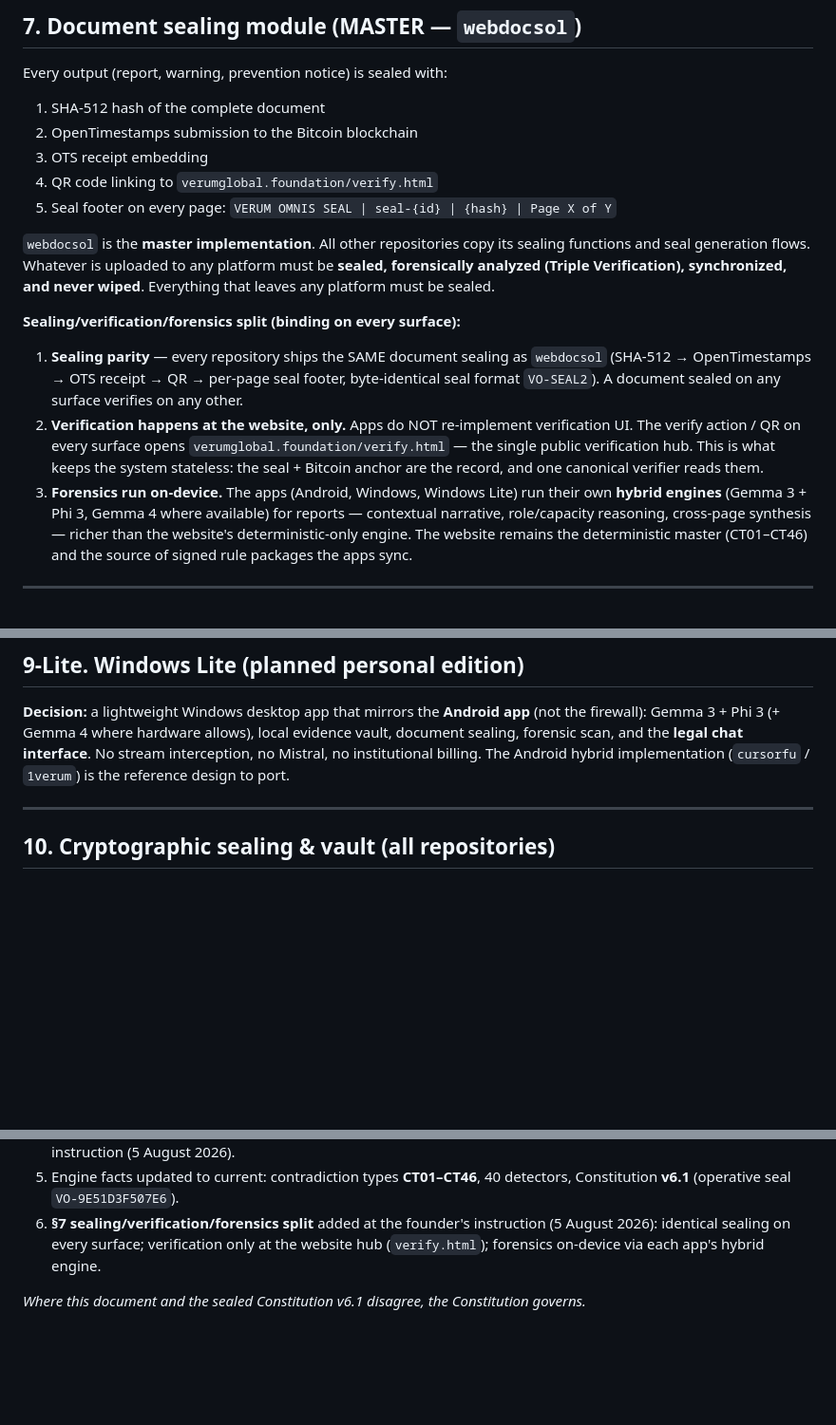
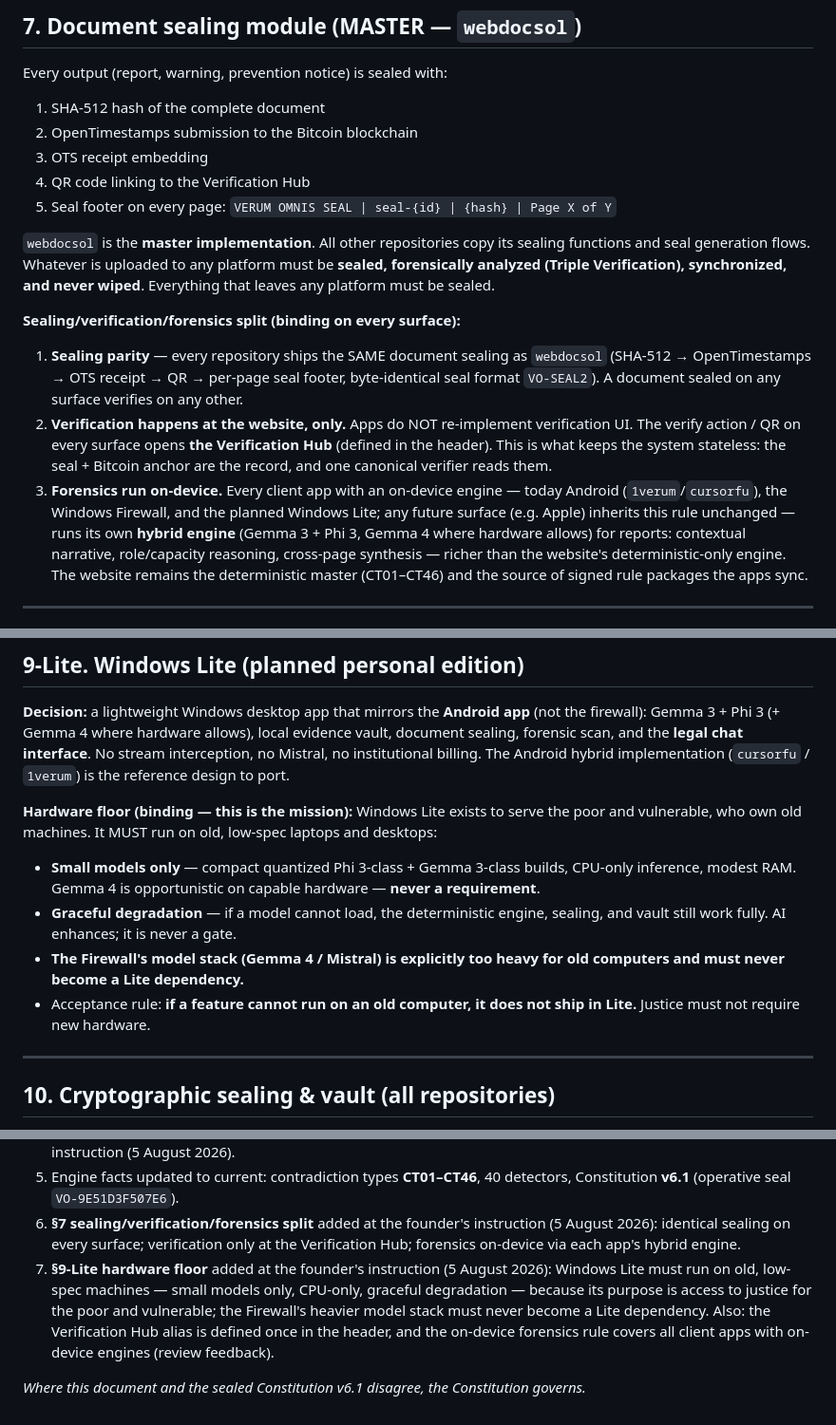
Before and after one commit to Liamhigh/firebase, a Markdown page: VERUM_OMNIS_SYSTEM_PROMPT.md, 3 parts joined by grey strips. Shown at 95% size. Rendered like a GitHub page; blank space fills up the shorter version.

Commit message:
docs: Windows Lite hardware floor + Verification Hub alias (#28)
Updates the cross-repo system prompt: Windows Lite must run on old, low-spec
laptops - small quantized models only, CPU-only inference, graceful degradation
- because its purpose is access to justice for the poor and vulnerable; the
Firewall's heavier model stack must never become a Lite dependency. Also
defines the Verification Hub URL once in the header (s7 references the alias)
and generalises the on-device forensics rule to all client apps with on-device
engines (review feedback). Keeps the document byte-identical across all four
repositories.


Claude-Session: https://claude.ai/code/session_01HJZEz13W3fFCmGtgu5FRTM

Co-authored-by: Claude <noreply@anthropic.com>

```diff
--- a/VERUM_OMNIS_SYSTEM_PROMPT.md
+++ b/VERUM_OMNIS_SYSTEM_PROMPT.md
@@ -165,7 +168,7 @@ Every output (report, warning, prevention notice) is sealed with:
 1. SHA-512 hash of the complete document
 2. OpenTimestamps submission to the Bitcoin blockchain
 3. OTS receipt embedding
-4. QR code linking to `verumglobal.foundation/verify.html`
+4. QR code linking to the Verification Hub
 5. Seal footer on every page: `VERUM OMNIS SEAL | seal-{id} | {hash} | Page X of Y`
 
 `webdocsol` is the **master implementation**. All other repositories copy its sealing
@@ -179,12 +182,13 @@ wiped**. Everything that leaves any platform must be sealed.
    byte-identical seal format `VO-SEAL2`). A document sealed on any surface verifies
    on any other.
 2. **Verification happens at the website, only.** Apps do NOT re-implement
-   verification UI. The verify action / QR on every surface opens
-   `verumglobal.foundation/verify.html` — the single public verification hub. This is
-   what keeps the system stateless: the seal + Bitcoin anchor are the record, and one
-   canonical verifier reads them.
-3. **Forensics run on-device.** The apps (Android, Windows, Windows Lite) run their
-   own **hybrid engines** (Gemma 3 + Phi 3, Gemma 4 where available) for reports —
+   verification UI. The verify action / QR on every surface opens **the Verification
+   Hub** (defined in the header). This is what keeps the system stateless: the seal +
+   Bitcoin anchor are the record, and one canonical verifier reads them.
+3. **Forensics run on-device.** Every client app with an on-device engine — today
+   Android (`1verum`/`cursorfu`), the Windows Firewall, and the planned Windows Lite;
+   any future surface (e.g. Apple) inherits this rule unchanged — runs its own
+   **hybrid engine** (Gemma 3 + Phi 3, Gemma 4 where hardware allows) for reports:
    contextual narrative, role/capacity reasoning, cross-page synthesis — richer than
    the website's deterministic-only engine. The website remains the deterministic
    master (CT01–CT46) and the source of signed rule packages the apps sync.
@@ -222,6 +226,19 @@ institution — never the victim.
 evidence vault, document sealing, forensic scan, and the **legal chat interface**.
 No stream interception, no Mistral, no institutional billing. The Android hybrid
 implementation (`cursorfu` / `1verum`) is the reference design to port.
+
+**Hardware floor (binding — this is the mission):** Windows Lite exists to serve
+the poor and vulnerable, who own old machines. It MUST run on old, low-spec laptops
+and desktops:
+- **Small models only** — compact quantized Phi 3-class + Gemma 3-class builds,
+  CPU-only inference, modest RAM. Gemma 4 is opportunistic on capable hardware —
+  **never a requirement**.
+- **Graceful degradation** — if a model cannot load, the deterministic engine,
+  sealing, and vault still work fully. AI enhances; it is never a gate.
+- **The Firewall's model stack (Gemma 4 / Mistral) is explicitly too heavy for old
+  computers and must never become a Lite dependency.**
+- Acceptance rule: **if a feature cannot run on an old computer, it does not ship
+  in Lite.** Justice must not require new hardware.
 
 ---
 
@@ -341,7 +359,14 @@ silently:
    Constitution **v6.1** (operative seal `VO-9E51D3F507E6`).
 6. **§7 sealing/verification/forensics split** added at the founder's instruction
    (5 August 2026): identical sealing on every surface; verification only at the
-   website hub (`verify.html`); forensics on-device via each app's hybrid engine.
+   Verification Hub; forensics on-device via each app's hybrid engine.
+7. **§9-Lite hardware floor** added at the founder's instruction (5 August 2026):
+   Windows Lite must run on old, low-spec machines — small models only, CPU-only,
+   graceful degradation — because its purpose is access to justice for the poor and
+   vulnerable; the Firewall's heavier model stack must never become a Lite
+   dependency. Also: the Verification Hub alias is defined once in the header, and
+   the on-device forensics rule covers all client apps with on-device engines
+   (review feedback).
 
 *Where this document and the sealed Constitution v6.1 disagree, the Constitution
 governs.*
```
Also changed, not shown: other parts of VERUM_OMNIS_SYSTEM_PROMPT.md (+4 -0 lines).
